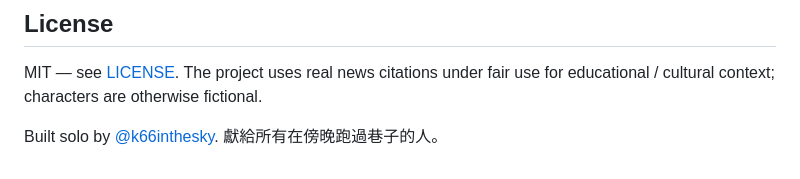
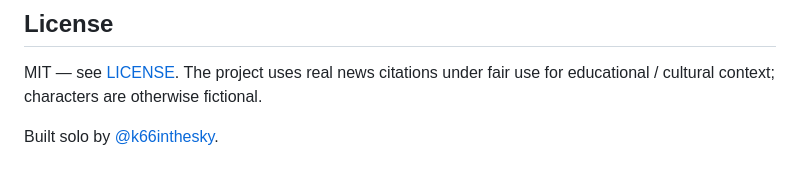
Before and after one commit to k66inthesky/when-the-machine-sings, a Markdown page: README.md, the part around the change. GitHub-like rendering.

Commit message:
Remove dedication line from README
Removed a line of text dedicated to evening runners.

```diff
--- a/README.md
+++ b/README.md
@@ -101,4 +101,3 @@ Debug shortcut: `?day=N` (1–5) on any URL skips straight into that day's apart
 MIT — see [LICENSE](./LICENSE). The project uses real news citations under fair use for educational / cultural context; characters are otherwise fictional.
 
 Built solo by [@k66inthesky](https://github.com/k66inthesky).
-獻給所有在傍晚跑過巷子的人。
```
